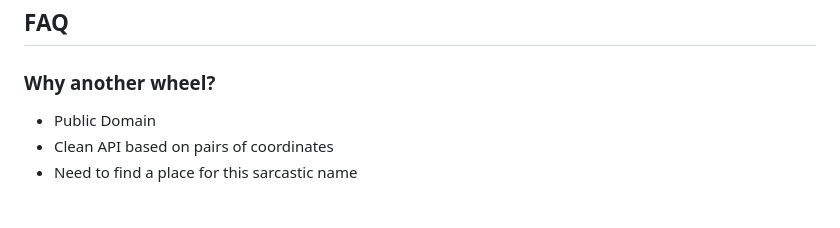
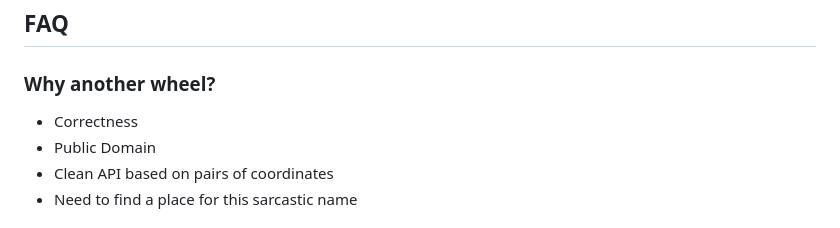
Before and after one commit to Artoria2e5/PRCoords, a Markdown page: README.md, the part around the change. GitHub-like rendering.

Commit message:
README.md: "Correctness"
that's a good sales ptich

```diff
--- a/README.md
+++ b/README.md
@@ -80,6 +80,7 @@ FAQ
 
 ### Why another wheel?
 
+* Correctness
 * Public Domain
 * Clean API based on pairs of coordinates
 * Need to find a place for this sarcastic name
```
